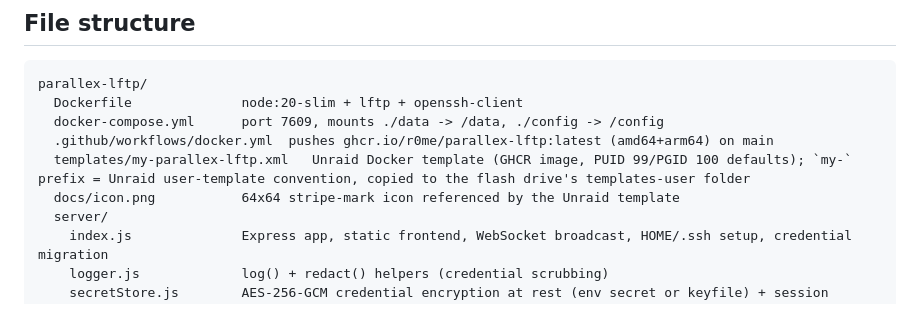
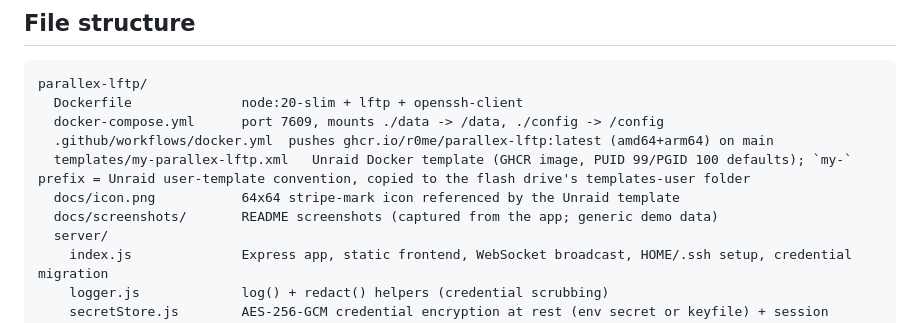
Before and after one commit to r0me/parallex-lftp, a Markdown page: CLAUDE.md, the part around the change. GitHub-like rendering.

```diff
--- a/CLAUDE.md
+++ b/CLAUDE.md
@@ -107,6 +107,7 @@ parallex-lftp/
   .github/workflows/docker.yml  pushes ghcr.io/r0me/parallex-lftp:latest (amd64+arm64) on main
   templates/my-parallex-lftp.xml   Unraid Docker template (GHCR image, PUID 99/PGID 100 defaults); `my-` prefix = Unraid user-template convention, copied to the flash drive's templates-user folder
   docs/icon.png           64x64 stripe-mark icon referenced by the Unraid template
+  docs/screenshots/       README screenshots (captured from the app; generic demo data)
   server/
     index.js              Express app, static frontend, WebSocket broadcast, HOME/.ssh setup, credential migration
     logger.js             log() + redact() helpers (credential scrubbing)
```
Also changed, not shown: README.md (+12 -0 lines), docs/screenshots/main.png (added), docs/screenshots/settings.png (added), docs/screenshots/site-manager.png (added), docs/screenshots/theme-blue.png (added), docs/screenshots/theme-green.png (added).
